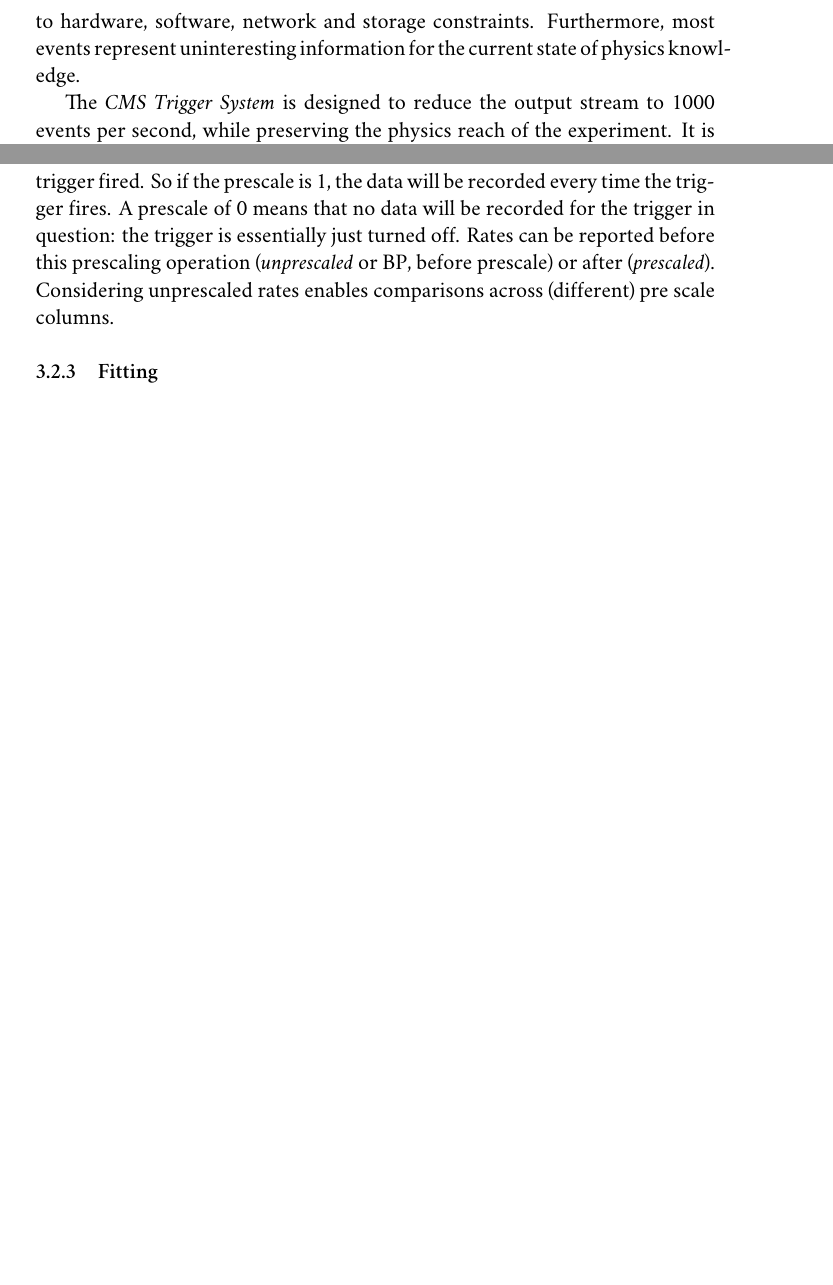
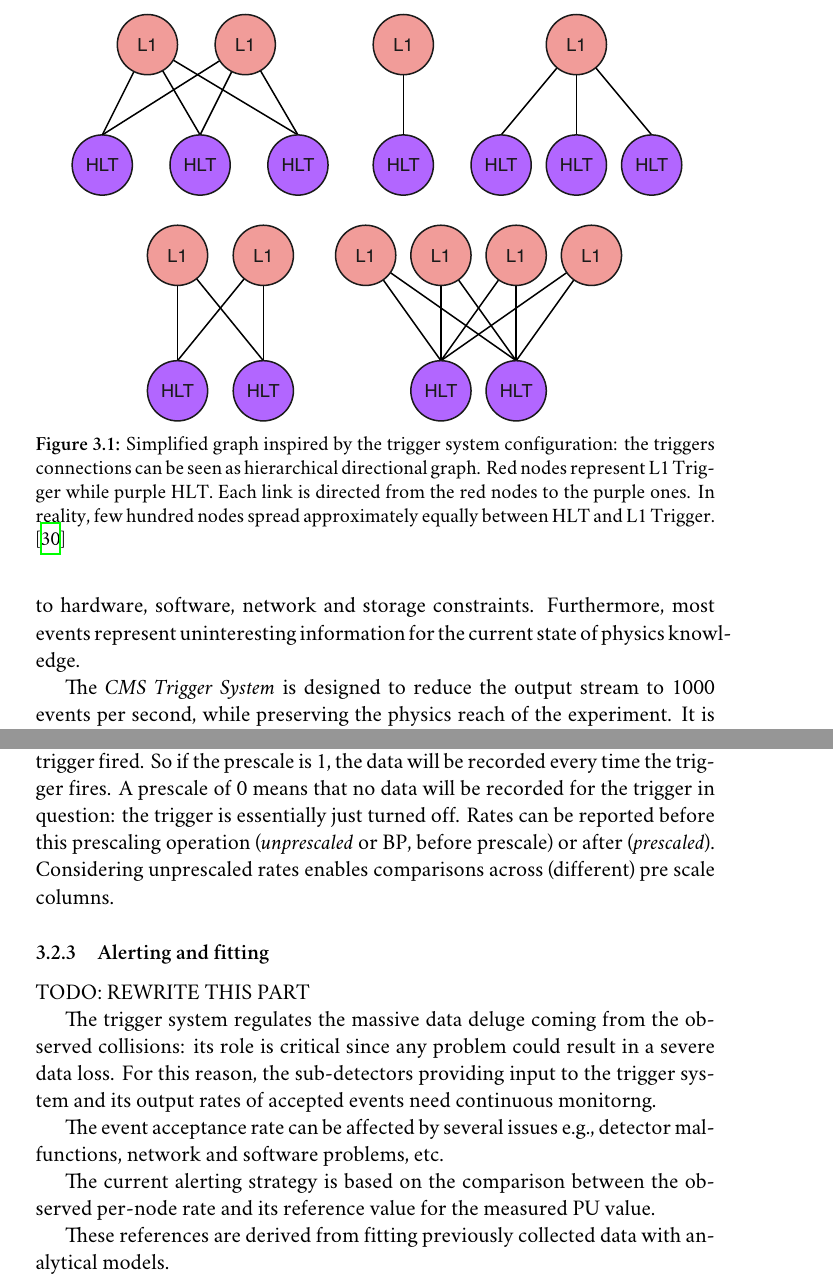
Before and after one commit to avivace/master-thesis, a LaTeX thesis (thesis.tex, which reads chapters/5_ratemon.tex): two parts of pages 28 and 31 of 76 before the commit and two parts of pages 28 and 31 of 77 after it, joined at a grey line, cut at the place of the change, the shorter picture padded with empty space. Compiled offline with XeLaTeX; a missing font is replaced by an installed copy or a similar font.

Commit message:
Add simplified graph explaining the relation ship between triggers

```diff
--- a/chapters/5_ratemon.tex
+++ b/chapters/5_ratemon.tex
@@ -11,6 +11,14 @@ This work is also described in \cite{VivaceRTM1} \cite{VivaceRTM2} \cite{L1Trigg
 \section{CMS Trigger System}
 
 A Trigger is an  electronic system for spotting potentially interesting collisions in a particle detector and triggering the detector’s read-out system to record the data resulting from the collision.
+
+\begin{figure}
+    \centerline{
+        \includegraphics[width=0.5\paperwidth]{figures/triggers.pdf}}
+    \caption{Simplified graph inspired by the trigger system configuration: the triggers connections can be seen as hierarchical directional graph. Red nodes represent L1 Trigger while purple HLT. Each link is directed from the red nodes to the purple ones. In reality, few hundred nodes spread approximately equally between HLT and L1 Trigger. \cite{adpol-cvae}}
+    \label{fig:triggers}
+\end{figure}
+
 
 The LHC generates 40 millions events per second. Each event recorded by the CMS detector, carries on average a payload of 1 MB of unprocessed informations. It is technologically impossible to retain this amount of data, due to hardware, software, network and storage constraints. Furthermore, most events represent uninteresting information for the current state of physics knowledge.
 
@@ -66,10 +74,17 @@ In general, \textit{deadtime} refers to a time period during normal data taking
 
 A \textit{prescale} is a way of scaling back the rate of L1 and HLT triggers. For example, if a certain trigger has a prescale of 5, then the data corresponding to the event the trigger fired on is only recorded once out of every five times that the trigger fired. So if the prescale is 1, the data will be recorded every time the trigger fires. A prescale of 0 means that no data will be recorded for the trigger in question: the trigger is essentially just turned off. Rates can be reported before this prescaling operation (\textit{unprescaled} or BP, before prescale) or after (\textit{prescaled}). Considering unprescaled rates enables comparisons across (different) pre scale columns.
 
-\subsection{Fitting}
+\subsection{Alerting and fitting}
 
+TODO: REWRITE THIS PART
 
+The trigger system regulates the massive data deluge coming from the observed collisions: its role is critical since any problem could result in a severe data loss. For this reason, the sub-detectors providing input to the trigger system and its output rates of accepted events need continuous monitorng.
 
+The event acceptance rate can be affected by several issues e.g., detector malfunctions, network and software problems, etc.
+
+The current alerting strategy is based on the comparison between the observed per-node rate and its reference value for the measured PU value.
+
+These references are derived from fitting previously collected data with analytical models.
 
 \subsection{Overview}
 
```
Also changed, not shown: chapters/3_intro.tex (+1 -1 lines), figures/triggers.pdf (added), chapters/5_ratemon.tex (2 more changed lines), 1 other file.
